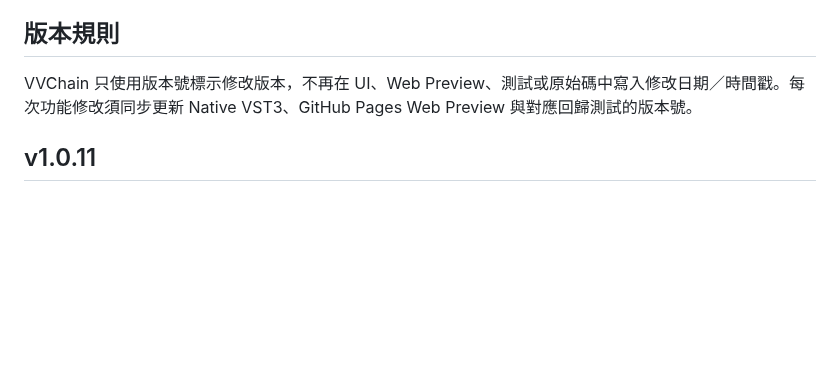
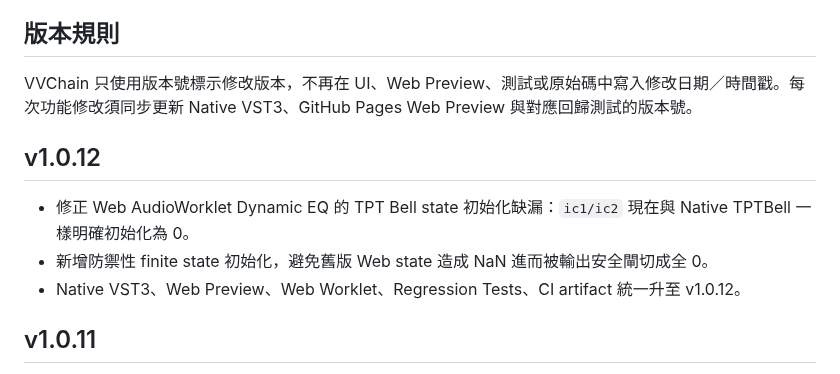
Before and after one commit to nevemn-code/VVChain, a Markdown page: README.md, the part around the change. Drawn GitHub-style; blank space fills up the shorter version.

Commit message:
[v1.0.12] Document Web TPT Bell state fix

```diff
--- a/README.md
+++ b/README.md
@@ -100,6 +100,12 @@ PSP's published ClassicQ documentation describes SIM as Class-A plus transformer
 
 VVChain 只使用版本號標示修改版本，不再在 UI、Web Preview、測試或原始碼中寫入修改日期／時間戳。每次功能修改須同步更新 Native VST3、GitHub Pages Web Preview 與對應回歸測試的版本號。
 
+## v1.0.12
+
+- 修正 Web AudioWorklet Dynamic EQ 的 TPT Bell state 初始化缺漏：`ic1/ic2` 現在與 Native TPTBell 一樣明確初始化為 0。
+- 新增防禦性 finite state 初始化，避免舊版 Web state 造成 NaN 進而被輸出安全閘切成全 0。
+- Native VST3、Web Preview、Web Worklet、Regression Tests、CI artifact 統一升至 v1.0.12。
+
 ## v1.0.11
 
 - Web Preview 新增真正的音訊檔案拖放載入：拖入頁面即可解碼並顯示檔名，阻止瀏覽器直接開啟音檔。
```
